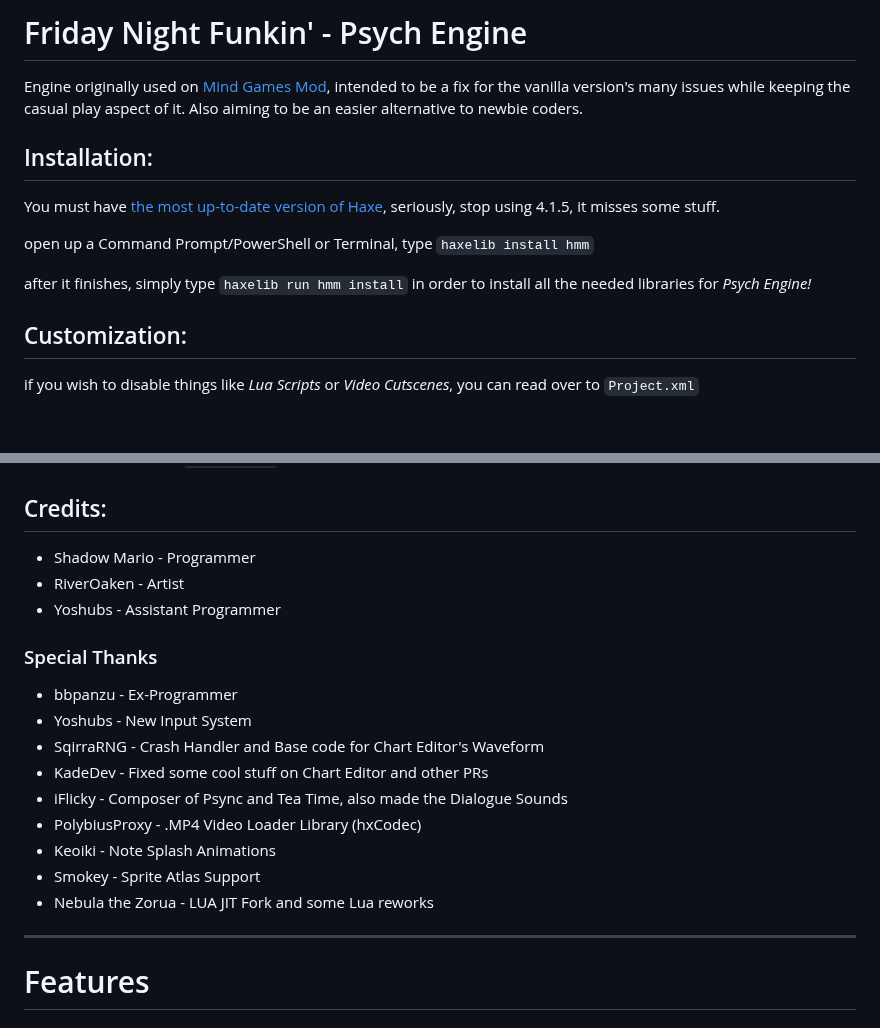
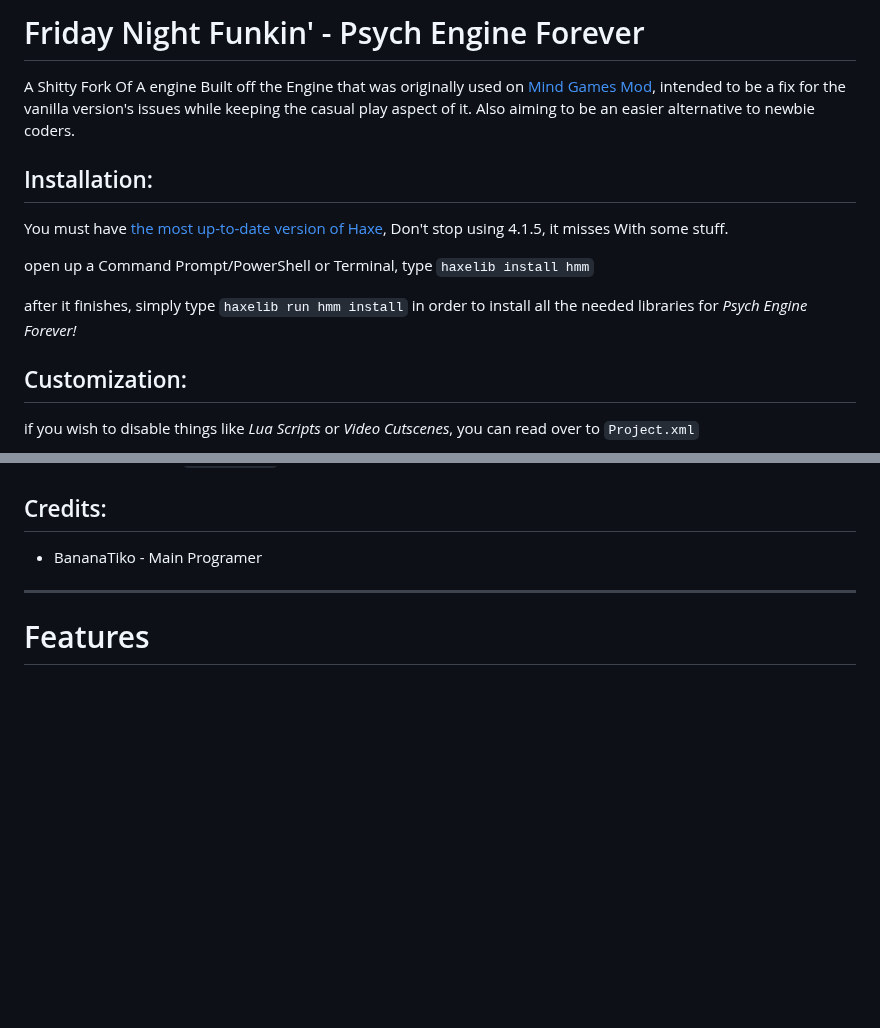
Before and after one commit to bananaTiko/FNF-PsychEngineForever, a Markdown page: README.md, 2 parts joined by grey strips. Drawn GitHub-style; blank space fills up the shorter version.

```diff
--- a/README.md
+++ b/README.md
@@ -1,12 +1,12 @@
-# Friday Night Funkin' - Psych Engine
-Engine originally used on [Mind Games Mod](https://gamebanana.com/mods/301107), intended to be a fix for the vanilla version's many issues while keeping the casual play aspect of it. Also aiming to be an easier alternative to newbie coders.
+# Friday Night Funkin' - Psych Engine Forever
+A Shitty Fork Of A engine Built off the Engine that was originally used on [Mind Games Mod](https://gamebanana.com/mods/301107), intended to be a fix for the vanilla version's issues while keeping the casual play aspect of it. Also aiming to be an easier alternative to newbie coders.
 
 ## Installation:
-You must have [the most up-to-date version of Haxe](https://haxe.org/download/), seriously, stop using 4.1.5, it misses some stuff.
+You must have [the most up-to-date version of Haxe](https://haxe.org/download/), Don't stop using 4.1.5, it misses With some stuff.
 
 open up a Command Prompt/PowerShell or Terminal, type `haxelib install hmm`
 
-after it finishes, simply type `haxelib run hmm install` in order to install all the needed libraries for *Psych Engine!*
+after it finishes, simply type `haxelib run hmm install` in order to install all the needed libraries for *Psych Engine Forever!*
 
 ## Customization:
 
@@ -19,20 +19,7 @@ to start you off, disabling Videos should be simple, simply Delete the line `"VI
 same goes for *Lua Scripts*, comment out or delete the line with `LUA_ALLOWED`, this and other customization options are all available within the `Project.xml` file
 
 ## Credits:
-* Shadow Mario - Programmer
-* RiverOaken - Artist
-* Yoshubs - Assistant Programmer
-
-### Special Thanks
-* bbpanzu - Ex-Programmer
-* Yoshubs - New Input System
-* SqirraRNG - Crash Handler and Base code for Chart Editor's Waveform
-* KadeDev - Fixed some cool stuff on Chart Editor and other PRs
-* iFlicky - Composer of Psync and Tea Time, also made the Dialogue Sounds
-* PolybiusProxy - .MP4 Video Loader Library (hxCodec)
-* Keoiki - Note Splash Animations
-* Smokey - Sprite Atlas Support
-* Nebula the Zorua - LUA JIT Fork and some Lua reworks
+* BananaTiko - Main Programer
 _____________________________________
 
 # Features
```
